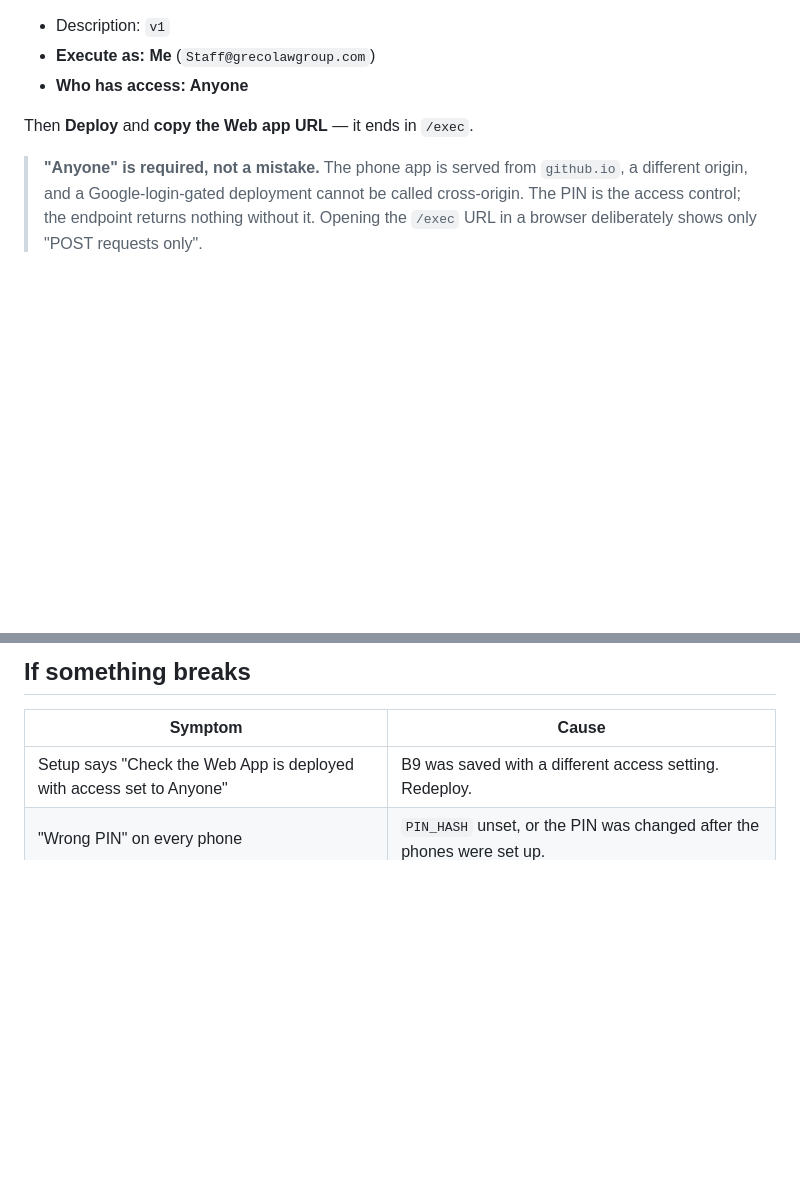
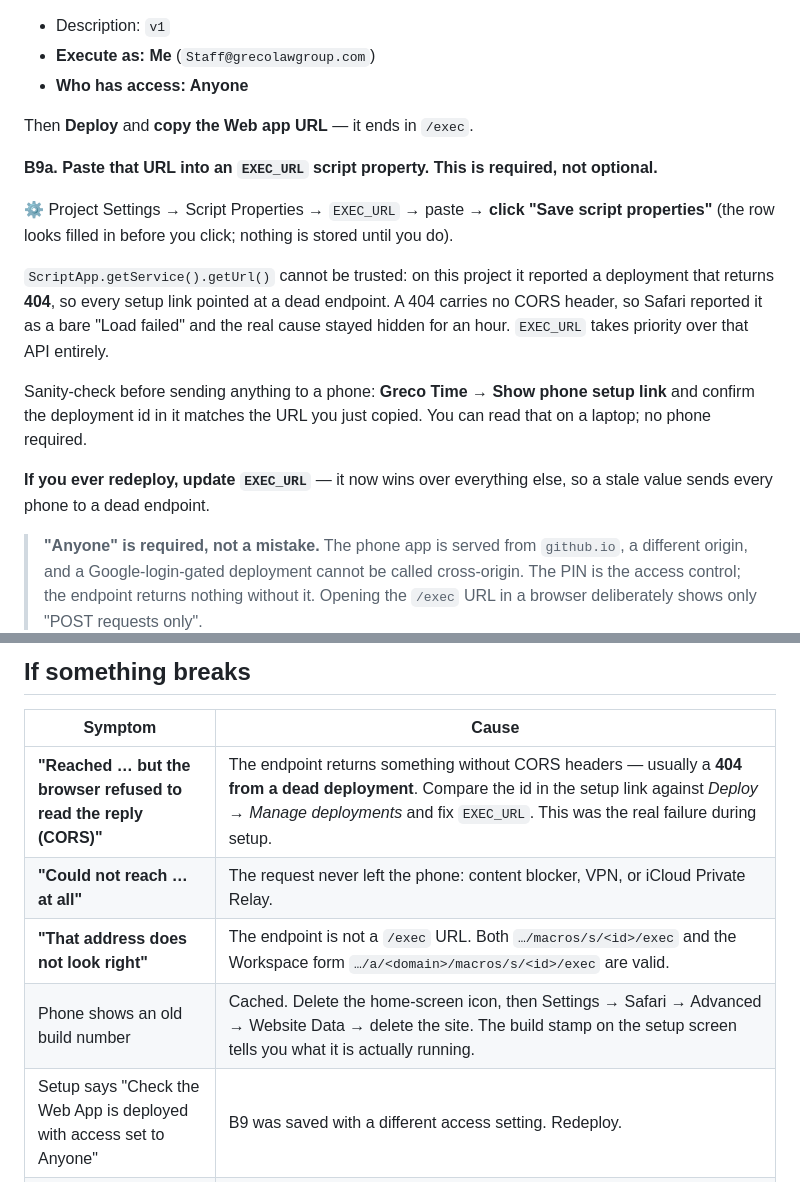
Before and after one commit to popcornculture/greco-time, a Markdown page: SETUP.md, 2 parts joined by grey strips. GitHub-like rendering; blank space fills up the shorter version.

Commit message:
Document EXEC_URL as required, and the failures seen during real setup
ScriptApp.getService().getUrl() reported a deployment returning 404 on this
project, so every generated setup link pointed at a dead endpoint. A 404 has no
CORS header, which Safari surfaces as an indistinguishable "Load failed" — the
single most expensive hour of this build. EXEC_URL is now documented as a
required step with the specific trap (the unclicked "Save script properties"
button) called out, along with how to verify the link from a laptop.

Expands the troubleshooting table with the three real error messages and what
each actually means.

Co-Authored-By: Claude Opus 5 <noreply@anthropic.com>

```diff
--- a/SETUP.md
+++ b/SETUP.md
@@ -153,6 +153,23 @@ write the PIN down somewhere; it cannot be read back out.
 
 Then **Deploy** and **copy the Web app URL** — it ends in `/exec`.
 
+**B9a. Paste that URL into an `EXEC_URL` script property. This is required, not optional.**
+
+⚙ Project Settings → Script Properties → `EXEC_URL` → paste → **click "Save script
+properties"** (the row looks filled in before you click; nothing is stored until you do).
+
+`ScriptApp.getService().getUrl()` cannot be trusted: on this project it reported a
+deployment that returns **404**, so every setup link pointed at a dead endpoint. A 404
+carries no CORS header, so Safari reported it as a bare "Load failed" and the real cause
+stayed hidden for an hour. `EXEC_URL` takes priority over that API entirely.
+
+Sanity-check before sending anything to a phone: **Greco Time → Show phone setup link**
+and confirm the deployment id in it matches the URL you just copied. You can read that on
+a laptop; no phone required.
+
+**If you ever redeploy, update `EXEC_URL`** — it now wins over everything else, so a stale
+value sends every phone to a dead endpoint.
+
 > **"Anyone" is required, not a mistake.** The phone app is served from
 > `github.io`, a different origin, and a Google-login-gated deployment cannot be called
 > cross-origin. The PIN is the access control; the endpoint returns nothing without it.
@@ -252,6 +269,10 @@ the safe failure.
 
 | Symptom | Cause |
 |---|---|
+| **"Reached … but the browser refused to read the reply (CORS)"** | The endpoint returns something without CORS headers — usually a **404 from a dead deployment**. Compare the id in the setup link against *Deploy → Manage deployments* and fix `EXEC_URL`. This was the real failure during setup. |
+| **"Could not reach … at all"** | The request never left the phone: content blocker, VPN, or iCloud Private Relay. |
+| **"That address does not look right"** | The endpoint is not a `/exec` URL. Both `…/macros/s/<id>/exec` and the Workspace form `…/a/<domain>/macros/s/<id>/exec` are valid. |
+| Phone shows an old build number | Cached. Delete the home-screen icon, then Settings → Safari → Advanced → Website Data → delete the site. The build stamp on the setup screen tells you what it is actually running. |
 | Setup says "Check the Web App is deployed with access set to Anyone" | B9 was saved with a different access setting. Redeploy. |
 | "Wrong PIN" on every phone | `PIN_HASH` unset, or the PIN was changed after the phones were set up. |
 | An entry shows **refused** | Its timekeeper is not in `TIMEKEEPERS`. Fix the roster; tap the badge to retry. |
```
